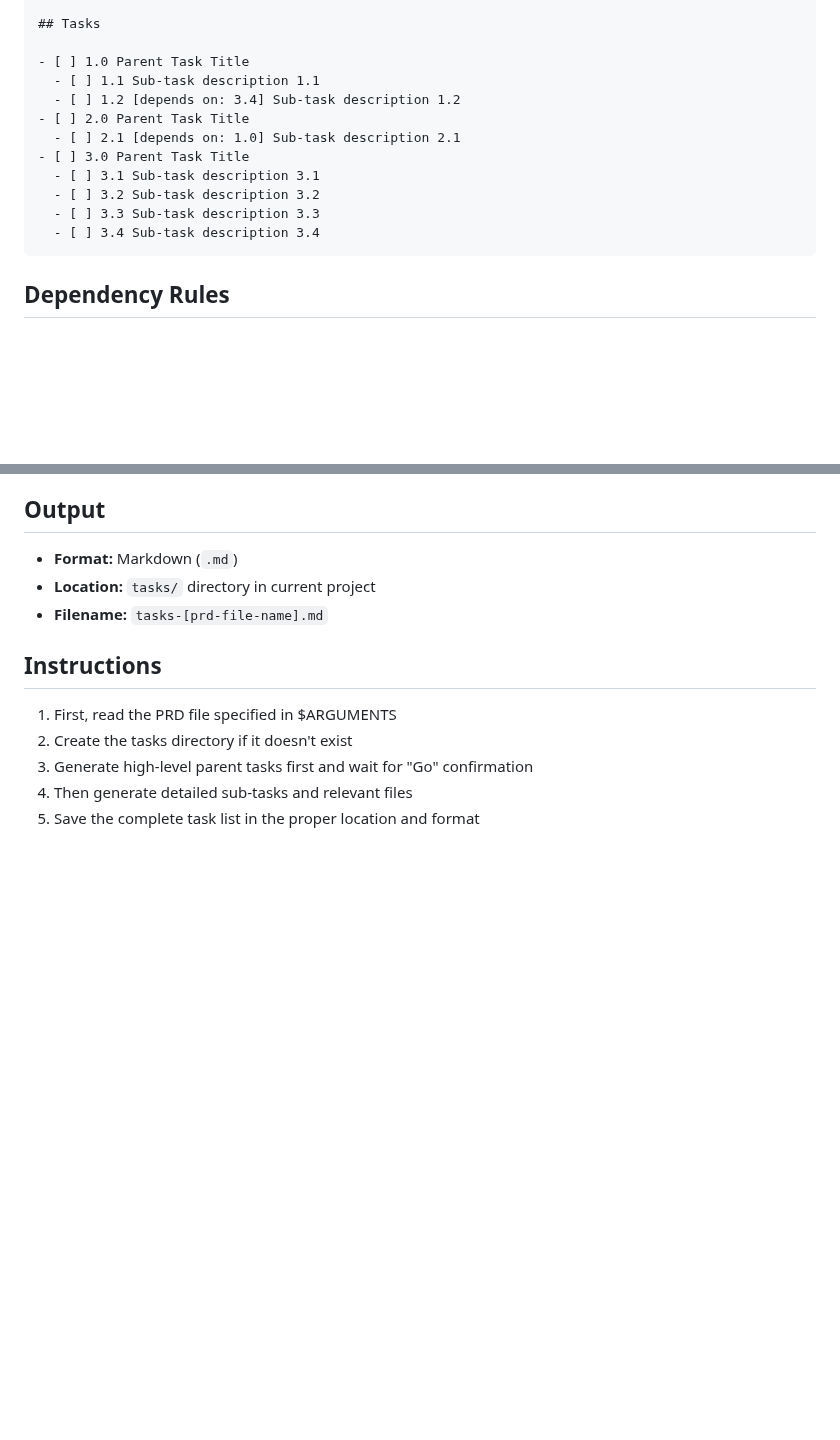
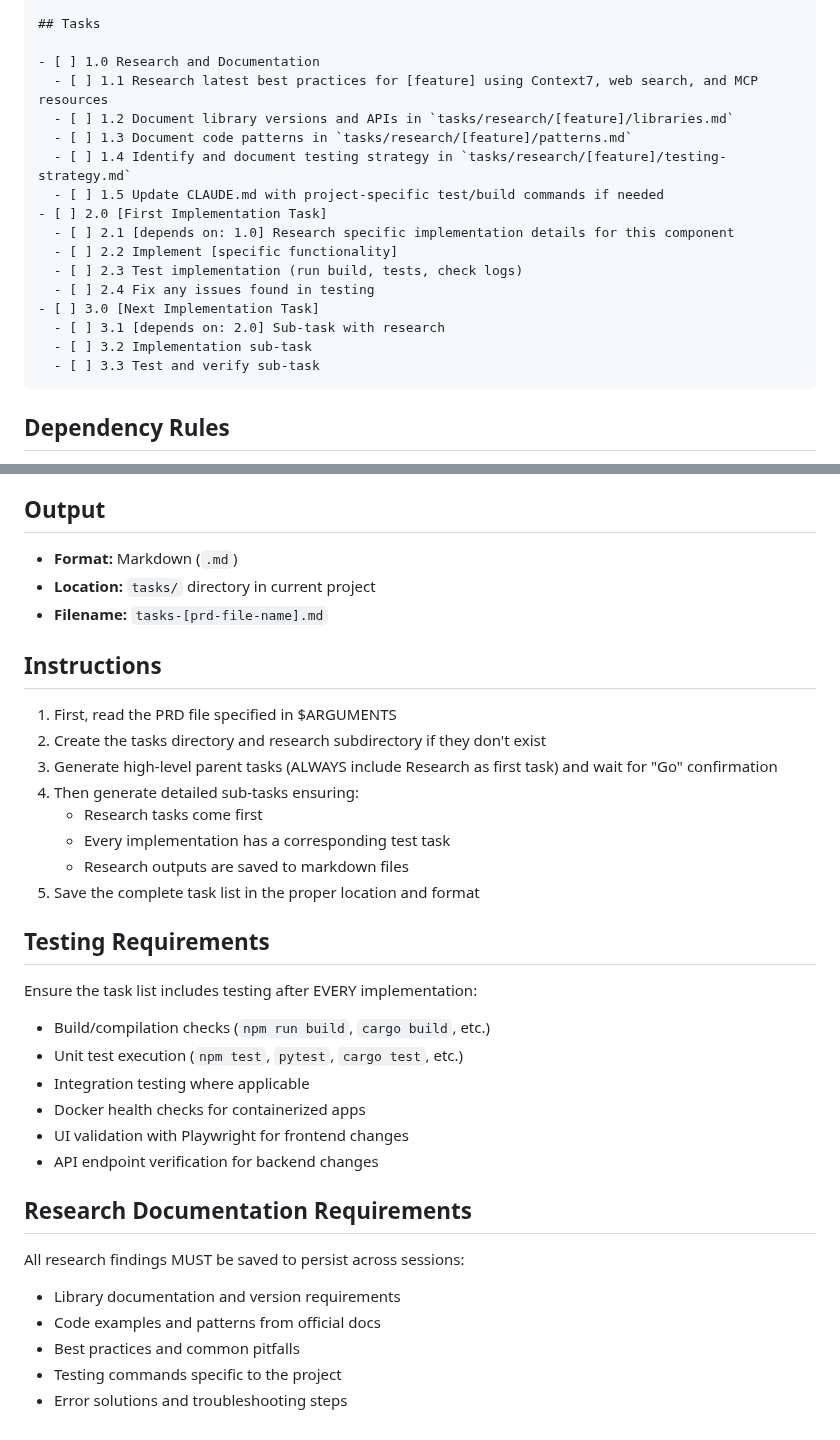
Before and after one commit to niekcandaele/claude-helpers, a Markdown page: commands/generate-tasks.md, 2 parts joined by grey strips. Rendered like a GitHub page; blank space fills up the shorter version.

````diff
--- a/commands/generate-tasks.md
+++ b/commands/generate-tasks.md
@@ -40,16 +58,21 @@ The generated task list _must_ follow this structure:
 
 ## Tasks
 
-- [ ] 1.0 Parent Task Title
-  - [ ] 1.1 Sub-task description 1.1
-  - [ ] 1.2 [depends on: 3.4] Sub-task description 1.2
-- [ ] 2.0 Parent Task Title
-  - [ ] 2.1 [depends on: 1.0] Sub-task description 2.1
-- [ ] 3.0 Parent Task Title
-  - [ ] 3.1 Sub-task description 3.1
-  - [ ] 3.2 Sub-task description 3.2
-  - [ ] 3.3 Sub-task description 3.3
-  - [ ] 3.4 Sub-task description 3.4
+- [ ] 1.0 Research and Documentation
+  - [ ] 1.1 Research latest best practices for [feature] using Context7, web search, and MCP resources
+  - [ ] 1.2 Document library versions and APIs in `tasks/research/[feature]/libraries.md`
+  - [ ] 1.3 Document code patterns in `tasks/research/[feature]/patterns.md`
+  - [ ] 1.4 Identify and document testing strategy in `tasks/research/[feature]/testing-strategy.md`
+  - [ ] 1.5 Update CLAUDE.md with project-specific test/build commands if needed
+- [ ] 2.0 [First Implementation Task]
+  - [ ] 2.1 [depends on: 1.0] Research specific implementation details for this component
+  - [ ] 2.2 Implement [specific functionality]
+  - [ ] 2.3 Test implementation (run build, tests, check logs)
+  - [ ] 2.4 Fix any issues found in testing
+- [ ] 3.0 [Next Implementation Task]
+  - [ ] 3.1 [depends on: 2.0] Sub-task with research
+  - [ ] 3.2 Implementation sub-task
+  - [ ] 3.3 Test and verify sub-task
 ```
 
 ## Dependency Rules
@@ -77,7 +100,29 @@ Assume the primary reader of the task list is a **junior developer** who will im
 ## Instructions
 
 1. First, read the PRD file specified in $ARGUMENTS
-2. Create the tasks directory if it doesn't exist
-3. Generate high-level parent tasks first and wait for "Go" confirmation
-4. Then generate detailed sub-tasks and relevant files
+2. Create the tasks directory and research subdirectory if they don't exist
+3. Generate high-level parent tasks (ALWAYS include Research as first task) and wait for "Go" confirmation
+4. Then generate detailed sub-tasks ensuring:
+   - Research tasks come first
+   - Every implementation has a corresponding test task
+   - Research outputs are saved to markdown files
 5. Save the complete task list in the proper location and format
+
+## Testing Requirements
+
+Ensure the task list includes testing after EVERY implementation:
+- Build/compilation checks (`npm run build`, `cargo build`, etc.)
+- Unit test execution (`npm test`, `pytest`, `cargo test`, etc.)
+- Integration testing where applicable
+- Docker health checks for containerized apps
+- UI validation with Playwright for frontend changes
+- API endpoint verification for backend changes
+
+## Research Documentation Requirements
+
+All research findings MUST be saved to persist across sessions:
+- Library documentation and version requirements
+- Code examples and patterns from official docs
+- Best practices and common pitfalls
+- Testing commands specific to the project
+- Error solutions and troubleshooting steps
````
Also changed, not shown: other parts of commands/generate-tasks.md (+27 -9 lines), README.md (added, +134 -0 lines), commands/process-tasks.md (+101 -37 lines).
